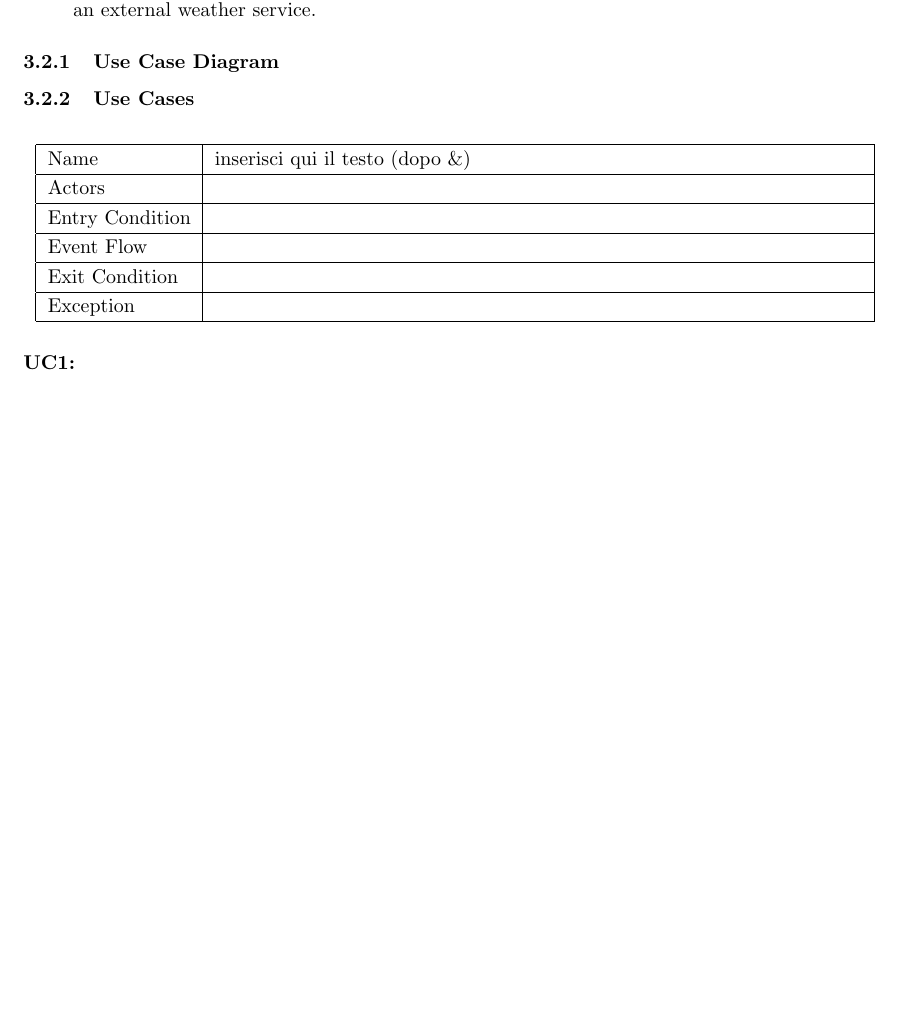
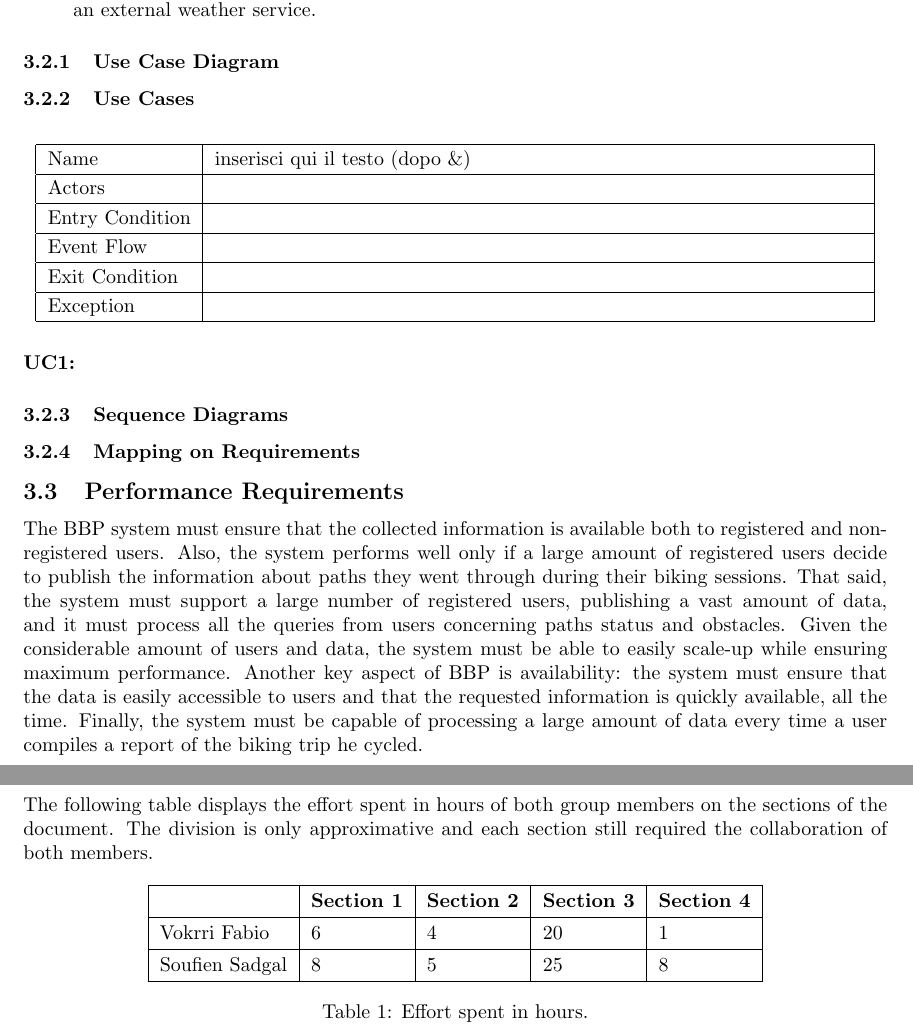
Before and after one commit to SufienSadgal/SadgalVokrri, a LaTeX document (RASD/main.tex, which reads RASD/source/sections/3_specific_requirements.tex, RASD/source/sections/5_effort_spent.tex): part of page 21 of 21 before the commit and two parts of pages 21 and 23 of 24 after it, the two joined at a grey line, cut so that both start at the same text, the shorter picture padded with empty space. Compiled offline with pdfLaTeX.

Commit message:
Add(Section 3) Add Performance requirements.
Added performance requirements.

```diff
--- a/RASD/source/sections/3_specific_requirements.tex
+++ b/RASD/source/sections/3_specific_requirements.tex
@@ -220,3 +220,11 @@ The BBP system as well as gathering external weather and map information, must a
          \hline
     \end{tabular}
 \end{table}
+
+\subsubsection{Sequence Diagrams}
+
+\subsubsection{Mapping on Requirements}
+
+\subsection{Performance Requirements}
+The BBP system must ensure that the collected information is available both to registered and non-registered users. Also, the system performs well only if a large amount of registered users decide to publish the information about paths they went through during their biking sessions. That said, the system must support a large number of registered users, publishing a vast amount of data, and it must process all the queries from users concerning paths status and obstacles.
+Given the considerable amount of users and data, the system must be able to easily scale-up while ensuring maximum performance. Another key aspect of BBP is availability: the system must ensure that the data is easily accessible to users and that the requested information is quickly available, all the time. Finally, the system must be capable of processing a large amount of data every time a user compiles a report of the biking trip he cycled.
--- a/RASD/source/sections/5_effort_spent.tex
+++ b/RASD/source/sections/5_effort_spent.tex
@@ -0,0 +1,18 @@
+\section{Effort Spent}
+The following table displays the effort spent in hours of both group members on the sections of the document. The division is only approximative and each section still required the collaboration of both members.
+
+\begin{table}[H]
+    \centering
+    \renewcommand{\arraystretch}{1.3}
+    \begin{tabular}{|l|l|l|l|l|}
+        \hline
+        & \textbf{Section 1} & \textbf{Section 2} & \textbf{Section 3} & \textbf{Section 4} \\
+        \hline
+        Vokrri Fabio & 6 & 4 & 20 & 1 \\
+        \hline
+        Soufien Sadgal & 8 & 5 & 25 & 8 \\
+        \hline
+    \end{tabular}
+    \caption{Effort spent in hours.}
+    \label{tab:effort_spent}
+\end{table}
```
Also changed, not shown: RASD/main.tex (+5 -4 lines), RASD/source/sections/4_formal_analysis.tex (+1 -0 lines), RASD/source/sections/6_references.tex (+1 -0 lines).
